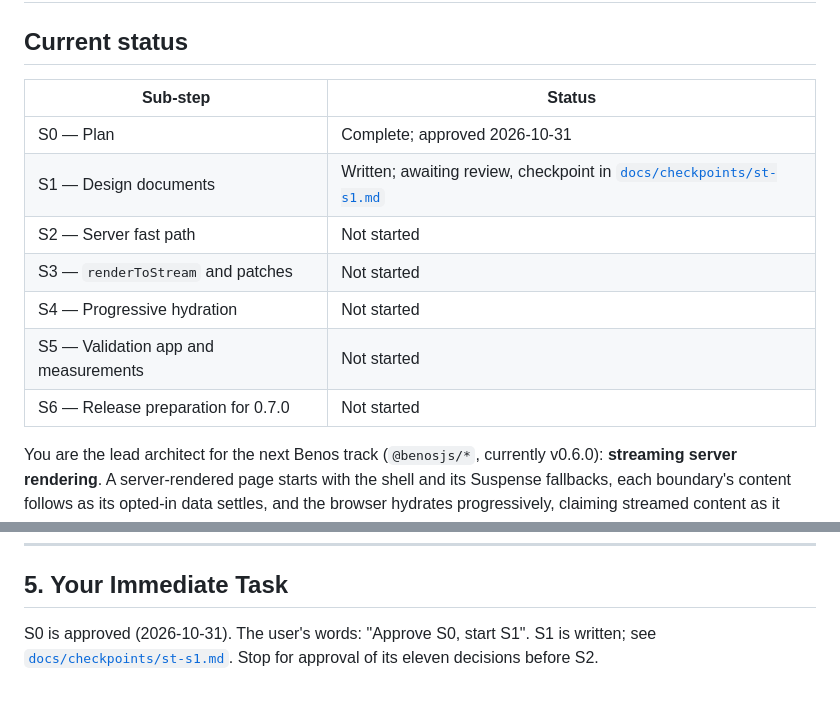
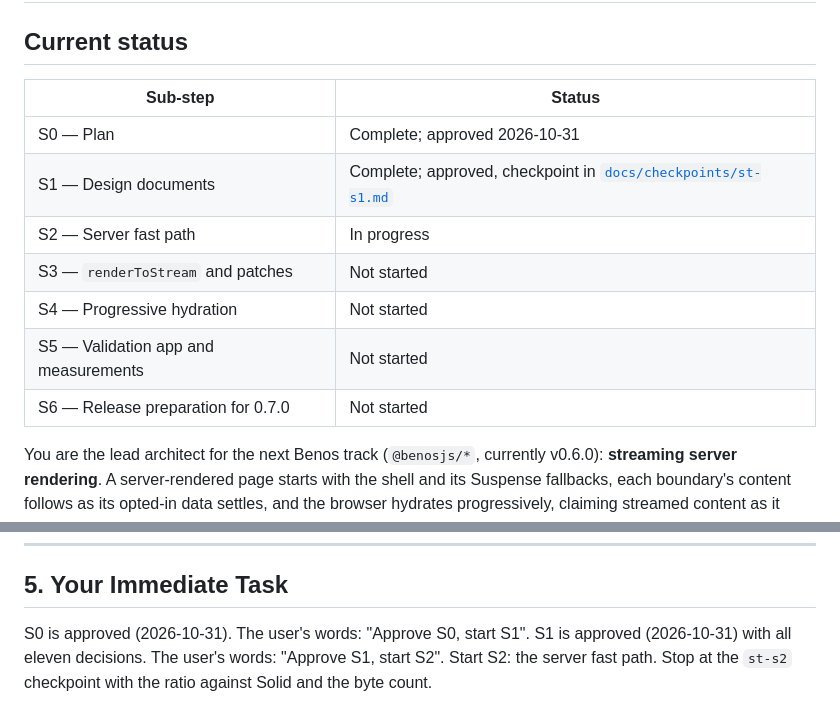
Before and after one commit to benosjs/benos, a Markdown page: docs/streaming-plan.md, 2 parts joined by grey strips. Rendered like a GitHub page.

Commit message:
docs: record the streaming S1 approval

```diff
--- a/docs/streaming-plan.md
+++ b/docs/streaming-plan.md
@@ -2,15 +2,15 @@
 
 ## Current status
 
-| Sub-step                             | Status                                                                                      |
-| ------------------------------------ | ------------------------------------------------------------------------------------------- |
-| S0 — Plan                            | Complete; approved 2026-10-31                                                               |
-| S1 — Design documents                | Written; awaiting review, checkpoint in [`docs/checkpoints/st-s1.md`](checkpoints/st-s1.md) |
-| S2 — Server fast path                | Not started                                                                                 |
-| S3 — `renderToStream` and patches    | Not started                                                                                 |
-| S4 — Progressive hydration           | Not started                                                                                 |
-| S5 — Validation app and measurements | Not started                                                                                 |
-| S6 — Release preparation for 0.7.0   | Not started                                                                                 |
+| Sub-step                             | Status                                                                                |
+| ------------------------------------ | ------------------------------------------------------------------------------------- |
+| S0 — Plan                            | Complete; approved 2026-10-31                                                         |
+| S1 — Design documents                | Complete; approved, checkpoint in [`docs/checkpoints/st-s1.md`](checkpoints/st-s1.md) |
+| S2 — Server fast path                | In progress                                                                           |
+| S3 — `renderToStream` and patches    | Not started                                                                           |
+| S4 — Progressive hydration           | Not started                                                                           |
+| S5 — Validation app and measurements | Not started                                                                           |
+| S6 — Release preparation for 0.7.0   | Not started                                                                           |
 
 You are the lead architect for the next Benos track (`@benosjs/*`, currently v0.6.0): **streaming server rendering**. A server-rendered page starts with the shell and its Suspense fallbacks, each boundary's content follows as its opted-in data settles, and the browser hydrates progressively, claiming streamed content as it arrives. The track also pays down the server render cost that 0.6.0 measured at 35–45× Solid.
 
@@ -124,4 +124,4 @@ Guide (`docs/ssr.md` gains streaming), API reference, CHANGELOG, size report, fu
 
 ## 5. Your Immediate Task
 
-S0 is approved (2026-10-31). The user's words: "Approve S0, start S1". S1 is written; see [`docs/checkpoints/st-s1.md`](checkpoints/st-s1.md). Stop for approval of its eleven decisions before S2.
+S0 is approved (2026-10-31). The user's words: "Approve S0, start S1". S1 is approved (2026-10-31) with all eleven decisions. The user's words: "Approve S1, start S2". Start S2: the server fast path. Stop at the `st-s2` checkpoint with the ratio against Solid and the byte count.
```
Also changed, not shown: docs/checkpoints/st-s1.md (+1 -1 lines).
